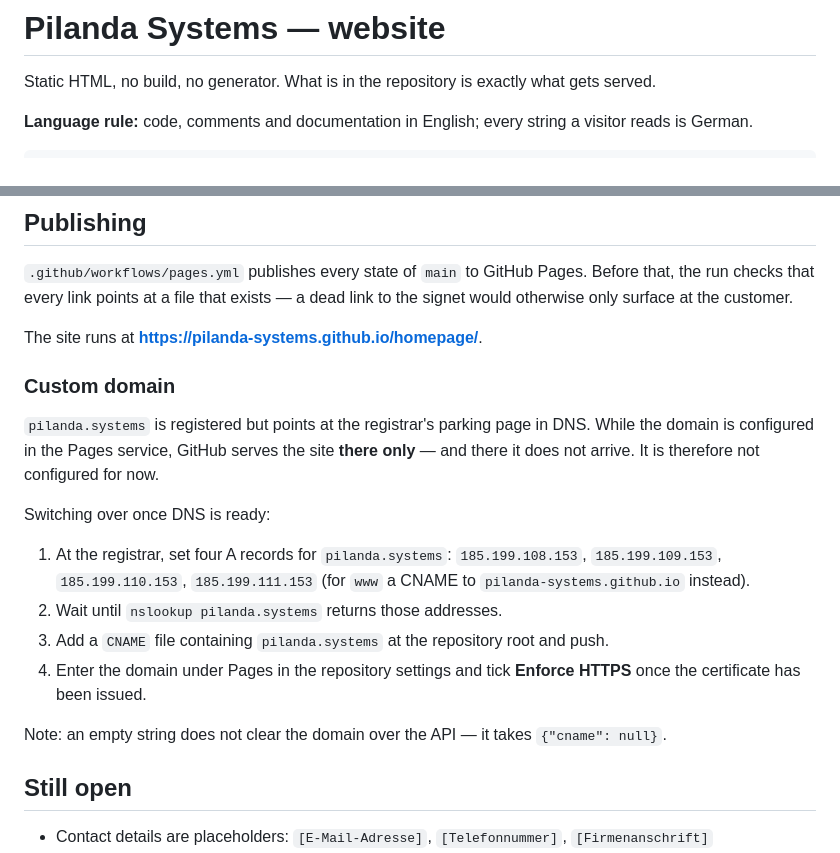
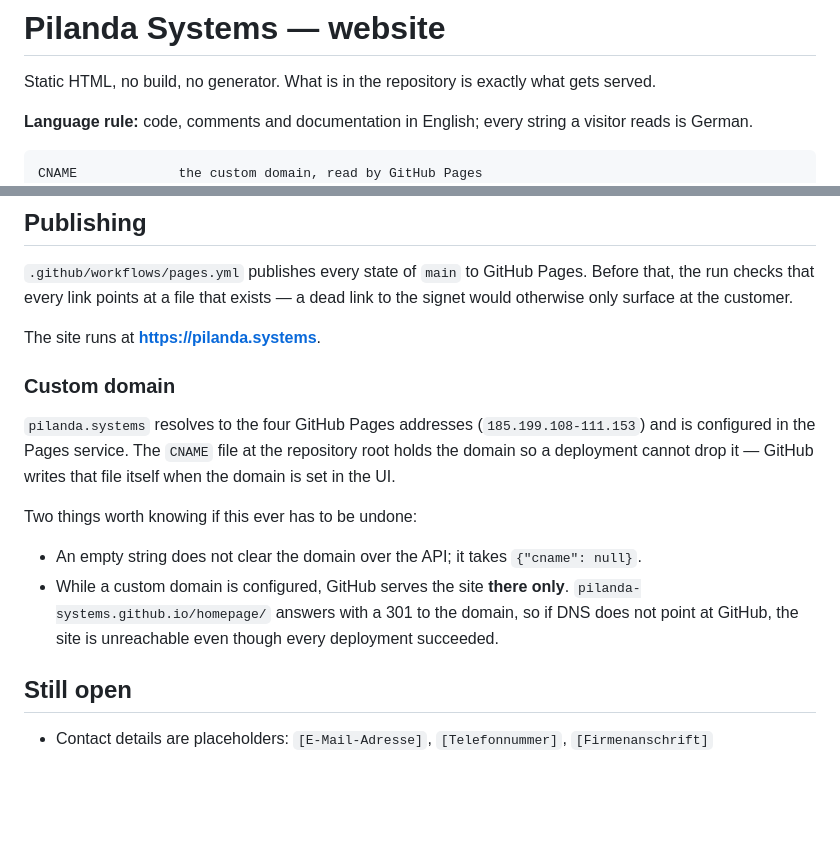
Before and after one commit to pilanda-systems/homepage, a Markdown page: README.md, 2 parts joined by grey strips. GitHub-like rendering; blank space fills up the shorter version.

Commit message:
docs: the README still described the detour
The previous commit put the CNAME file back but left the README on the old
state - it still said the domain points at a parking page and listed the
steps to switch over. The string replacement had failed silently on an em
dash and I committed without checking.

Generated with Claude Code

Co-Authored-By: Claude Opus 5 <noreply@anthropic.com>

````diff
--- a/README.md
+++ b/README.md
@@ -7,6 +7,7 @@ what gets served.
 visitor reads is German.
 
 ```
+CNAME             the custom domain, read by GitHub Pages
 index.html        company page (services, know-how, products, process, contact)
 anlagenbau.html   Pilanda ERP — the industry solution
 kontor.html       Kontor — inventory management
@@ -78,28 +79,23 @@ contact details are placeholders.
 Before that, the run checks that every link points at a file that exists — a
 dead link to the signet would otherwise only surface at the customer.
 
-The site runs at **https://pilanda-systems.github.io/homepage/**.
+The site runs at **https://pilanda.systems**.
 
 ### Custom domain
 
-`pilanda.systems` is registered but points at the registrar's parking page in
-DNS. While the domain is configured in the Pages service, GitHub serves the
-site **there only** — and there it does not arrive. It is therefore not
-configured for now.
+`pilanda.systems` resolves to the four GitHub Pages addresses
+(`185.199.108-111.153`) and is configured in the Pages service. The `CNAME`
+file at the repository root holds the domain so a deployment cannot drop it —
+GitHub writes that file itself when the domain is set in the UI.
 
-Switching over once DNS is ready:
+Two things worth knowing if this ever has to be undone:
 
-1. At the registrar, set four A records for `pilanda.systems`:
-   `185.199.108.153`, `185.199.109.153`, `185.199.110.153`, `185.199.111.153`
-   (for `www` a CNAME to `pilanda-systems.github.io` instead).
-2. Wait until `nslookup pilanda.systems` returns those addresses.
-3. Add a `CNAME` file containing `pilanda.systems` at the repository root and
-   push.
-4. Enter the domain under Pages in the repository settings and tick **Enforce
-   HTTPS** once the certificate has been issued.
-
-Note: an empty string does not clear the domain over the API — it takes
-`{"cname": null}`.
+- An empty string does not clear the domain over the API; it takes
+  `{"cname": null}`.
+- While a custom domain is configured, GitHub serves the site **there only**.
+  `pilanda-systems.github.io/homepage/` answers with a 301 to the domain, so
+  if DNS does not point at GitHub, the site is unreachable even though every
+  deployment succeeded.
 
 ## Still open
 
````
